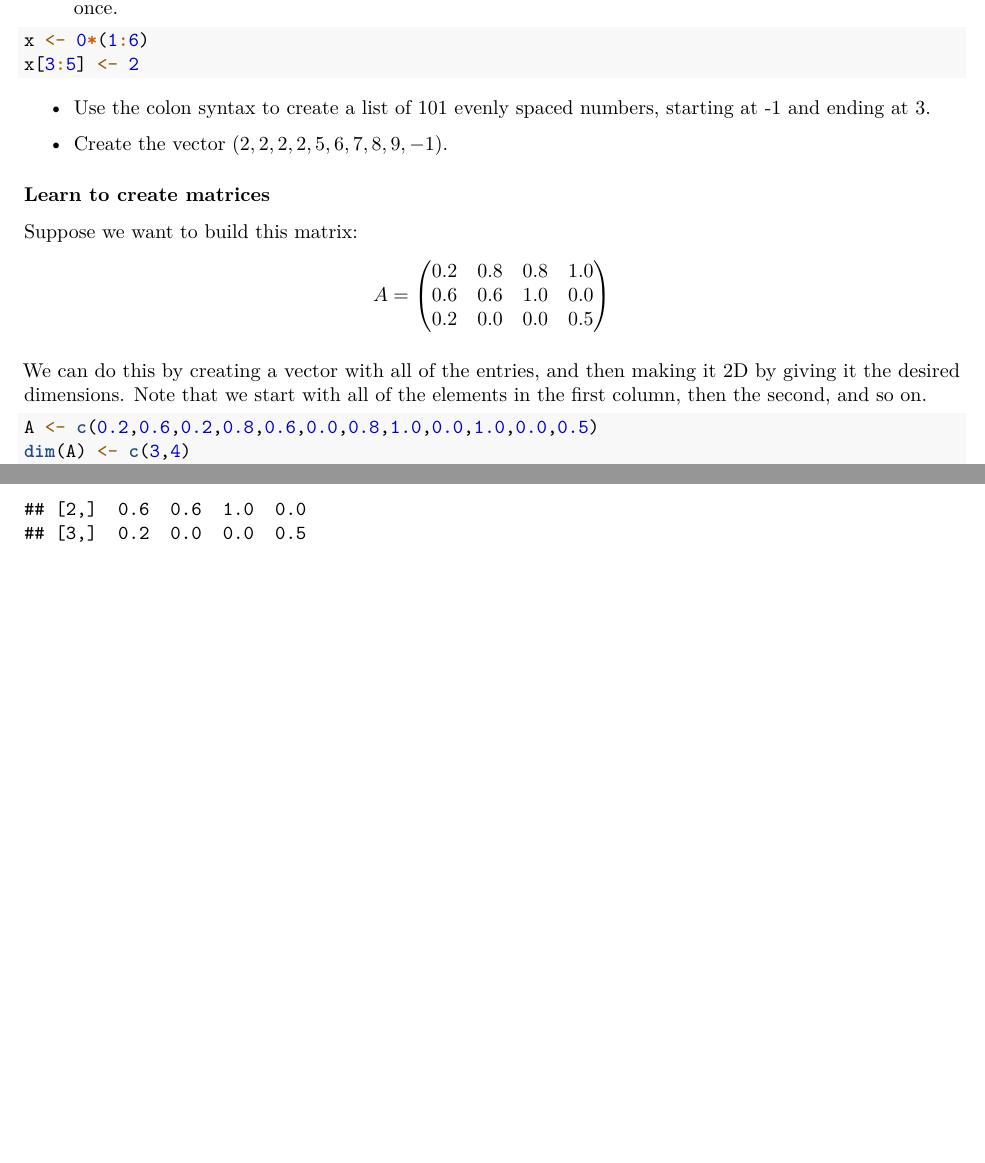
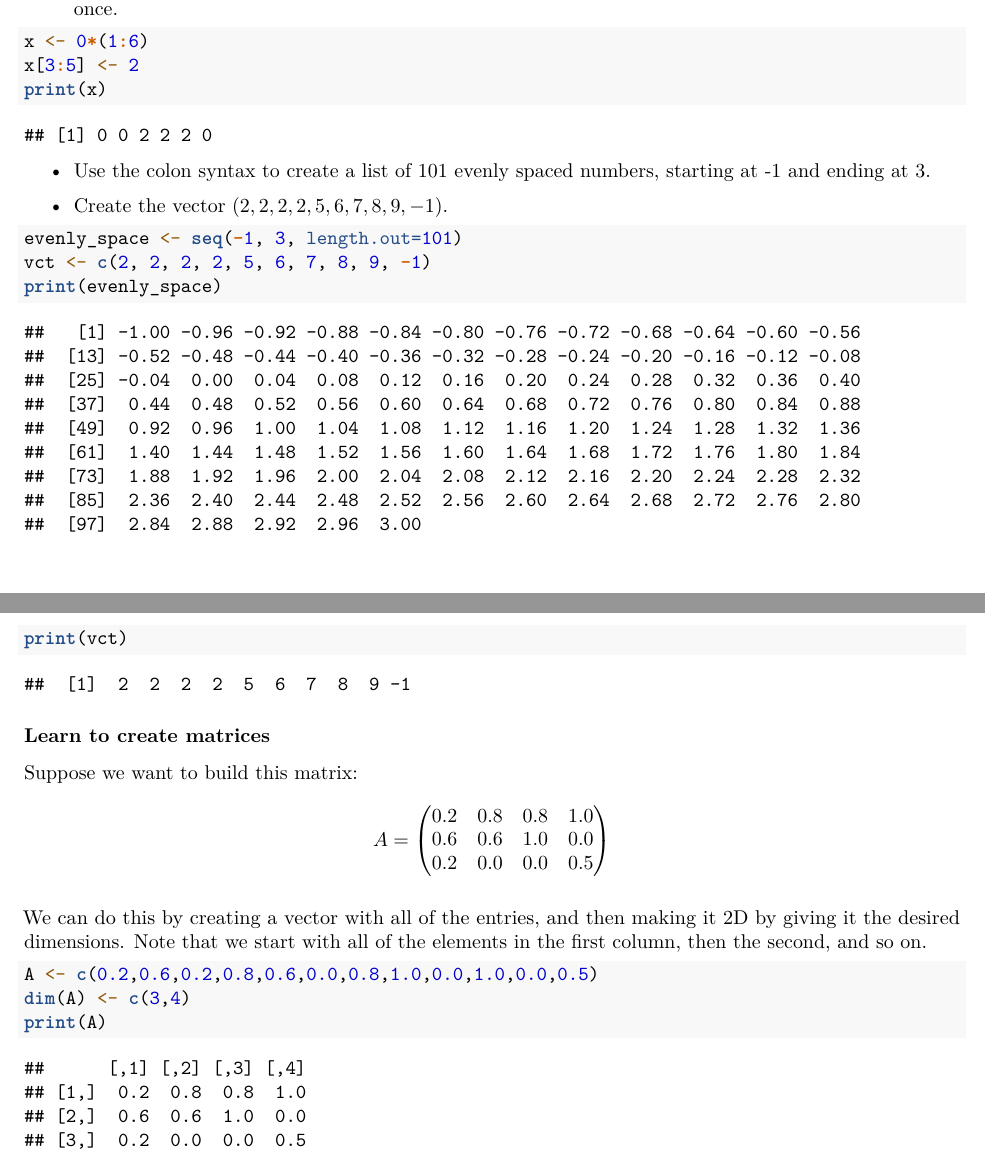
Before and after one commit to ShengyuanWang/CourseWork, an R Markdown document (CLA/Rmarkdown/ImagesIntro.Rmd): two parts of pages 2 and 3 of 6 before the commit and two parts of pages 2 and 3 of 10 after it, joined at a grey line, cut so that both start at the same text, the shorter picture padded with empty space. Rendered offline with R 4.5, knitr and Pandoc, then LaTeX, with nearby package versions; both versions are drawn in the output format of the newer one; code that draws random numbers runs with fixed seeds of ours.

Commit message:
update course

````diff
--- a/CLA/Rmarkdown/ImagesIntro.Rmd
+++ b/CLA/Rmarkdown/ImagesIntro.Rmd
@@ -2,6 +2,7 @@
 title: "Images Introduction"
 author: "Will Mitchell"
 date: "`r Sys.Date()`"
+output: pdf_document
 ---
 
 ```{r setup, include=FALSE}
@@ -64,13 +65,19 @@ plot(x,y, main="A simple plot")
 ```{r}
 x <- 0*(1:6)
 x[3:5] <- 2
+print(x)
 ```
 
 - Use the colon syntax to create a list of 101 evenly spaced numbers, starting at -1 and ending at 3.
 
 - Create the vector $(2,2,2,2,5,6,7,8,9,-1)$.
 
-
+```{r}
+evenly_space <- seq(-1, 3, length.out=101)
+vct <- c(2, 2, 2, 2, 5, 6, 7, 8, 9, -1)
+print(evenly_space)
+print(vct)
+```
 ### Learn to create matrices
 
 Suppose we want to build this matrix:
````
Also changed, not shown: CLA/Note.md (added), CLA/Rmarkdown/mycolors.png (added), CLA/Rmarkdown/ImagesIntro.Rmd (3 more changed lines), 1 other file.
